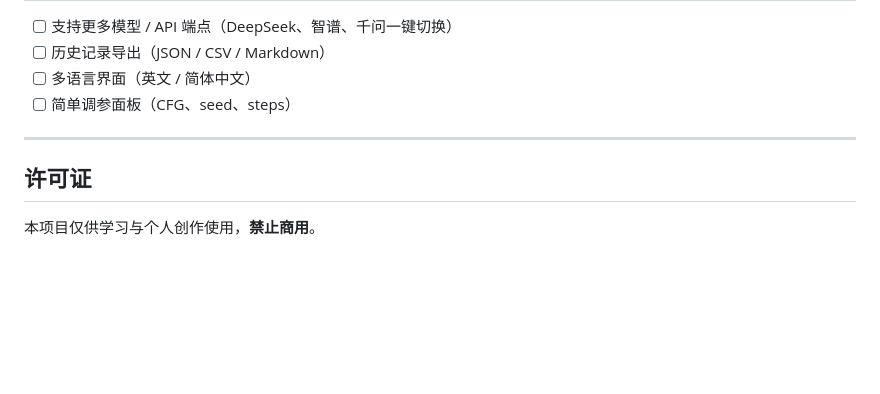
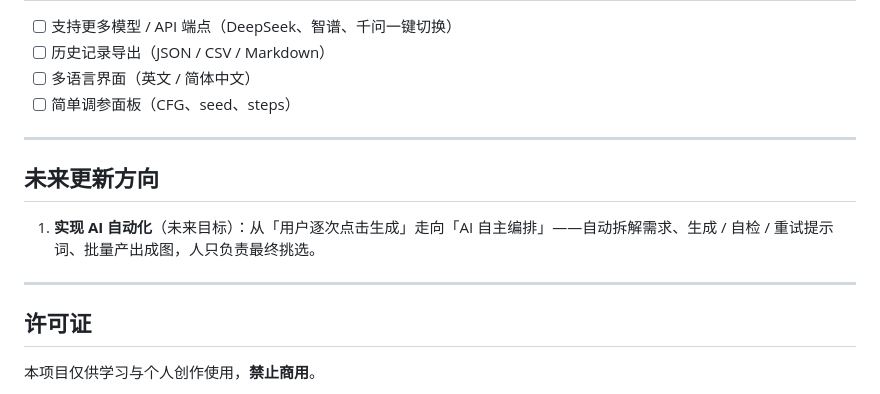
Before and after one commit to q93304989-bit/AgnesStudio, a Markdown page: README.md, the part around the change. Drawn GitHub-style; blank space fills up the shorter version.

Commit message:
README：新增「未来更新方向」（AI 自动化目标）

```diff
--- a/README.md
+++ b/README.md
@@ -314,6 +314,12 @@ Agnes 视频队列公共资源紧张时会返回 `video_queue_full`(503) 或 `ra
 
 ---
 
+## 未来更新方向
+
+1. **实现 AI 自动化**（未来目标）：从「用户逐次点击生成」走向「AI 自主编排」——自动拆解需求、生成 / 自检 / 重试提示词、批量产出成图，人只负责最终挑选。
+
+---
+
 ## 许可证
 
 本项目仅供学习与个人创作使用，**禁止商用**。
```
